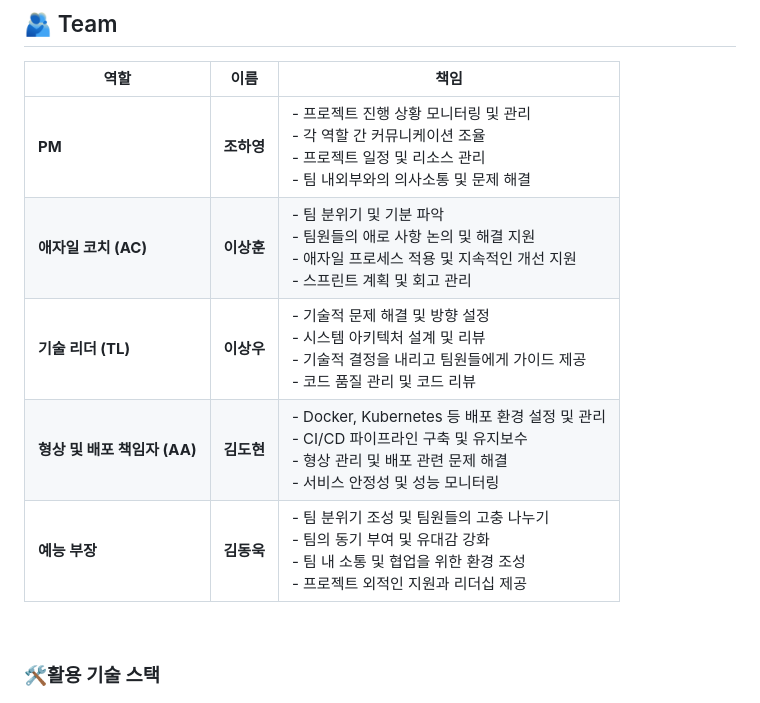
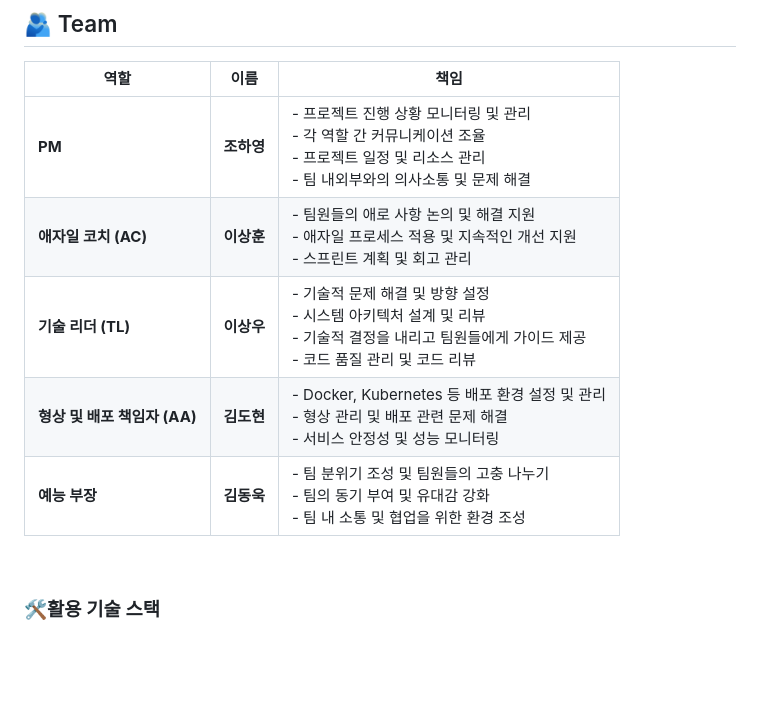
Before and after one commit to DE32FinalTeam2/FourthProject, a Markdown page: README.md, the part around the change. Drawn GitHub-style; blank space fills up the shorter version.

```diff
--- a/README.md
+++ b/README.md
@@ -6,11 +6,11 @@
 
 | 역할                     | 이름         | 책임                                                         |
 |--------------------------|--------------|--------------------------------------------------------------|
-| **PM**                   | **조하영**    | - 프로젝트 진행 상황 모니터링 및 관리<br>- 각 역할 간 커뮤니케이션 조율<br>- 프로젝트 일정 및 리소스 관리<br>- 팀 내외부와의 의사소통 및 문제 해결 |
-| **애자일 코치 (AC)**      | **이상훈**    | - 팀 분위기 및 기분 파악<br>- 팀원들의 애로 사항 논의 및 해결 지원<br>- 애자일 프로세스 적용 및 지속적인 개선 지원<br>- 스프린트 계획 및 회고 관리 |
-| **기술 리더 (TL)**       | **이상우**    | - 기술적 문제 해결 및 방향 설정<br>- 시스템 아키텍처 설계 및 리뷰<br>- 기술적 결정을 내리고 팀원들에게 가이드 제공<br>- 코드 품질 관리 및 코드 리뷰 |
-| **형상 및 배포 책임자 (AA)** | **김도현**    | - Docker, Kubernetes 등 배포 환경 설정 및 관리<br>- CI/CD 파이프라인 구축 및 유지보수<br>- 형상 관리 및 배포 관련 문제 해결<br>- 서비스 안정성 및 성능 모니터링 |
-| **예능 부장**            | **김동욱**    | - 팀 분위기 조성 및 팀원들의 고충 나누기<br>- 팀의 동기 부여 및 유대감 강화<br>- 팀 내 소통 및 협업을 위한 환경 조성<br>- 프로젝트 외적인 지원과 리더십 제공 |
+| **PM**                   | **조하영**    |  - 프로젝트 진행 상황 모니터링 및 관리<br> - 각 역할 간 커뮤니케이션 조율<br> - 프로젝트 일정 및 리소스 관리<br> - 팀 내외부와의 의사소통 및 문제 해결 |
+| **애자일 코치 (AC)**      | **이상훈**    |  - 팀원들의 애로 사항 논의 및 해결 지원<br> - 애자일 프로세스 적용 및 지속적인 개선 지원<br> - 스프린트 계획 및 회고 관리 |
+| **기술 리더 (TL)**       | **이상우**    |  - 기술적 문제 해결 및 방향 설정<br> - 시스템 아키텍처 설계 및 리뷰<br> - 기술적 결정을 내리고 팀원들에게 가이드 제공<br> - 코드 품질 관리 및 코드 리뷰 |
+| **형상 및 배포 책임자 (AA)** | **김도현**    |  - Docker, Kubernetes 등 배포 환경 설정 및 관리<br> - 형상 관리 및 배포 관련 문제 해결<br> - 서비스 안정성 및 성능 모니터링 |
+| **예능 부장**            | **김동욱**    |  - 팀 분위기 조성 및 팀원들의 고충 나누기<br> - 팀의 동기 부여 및 유대감 강화<br> - 팀 내 소통 및 협업을 위한 환경 조성 |
 
 
 <br/>
```
